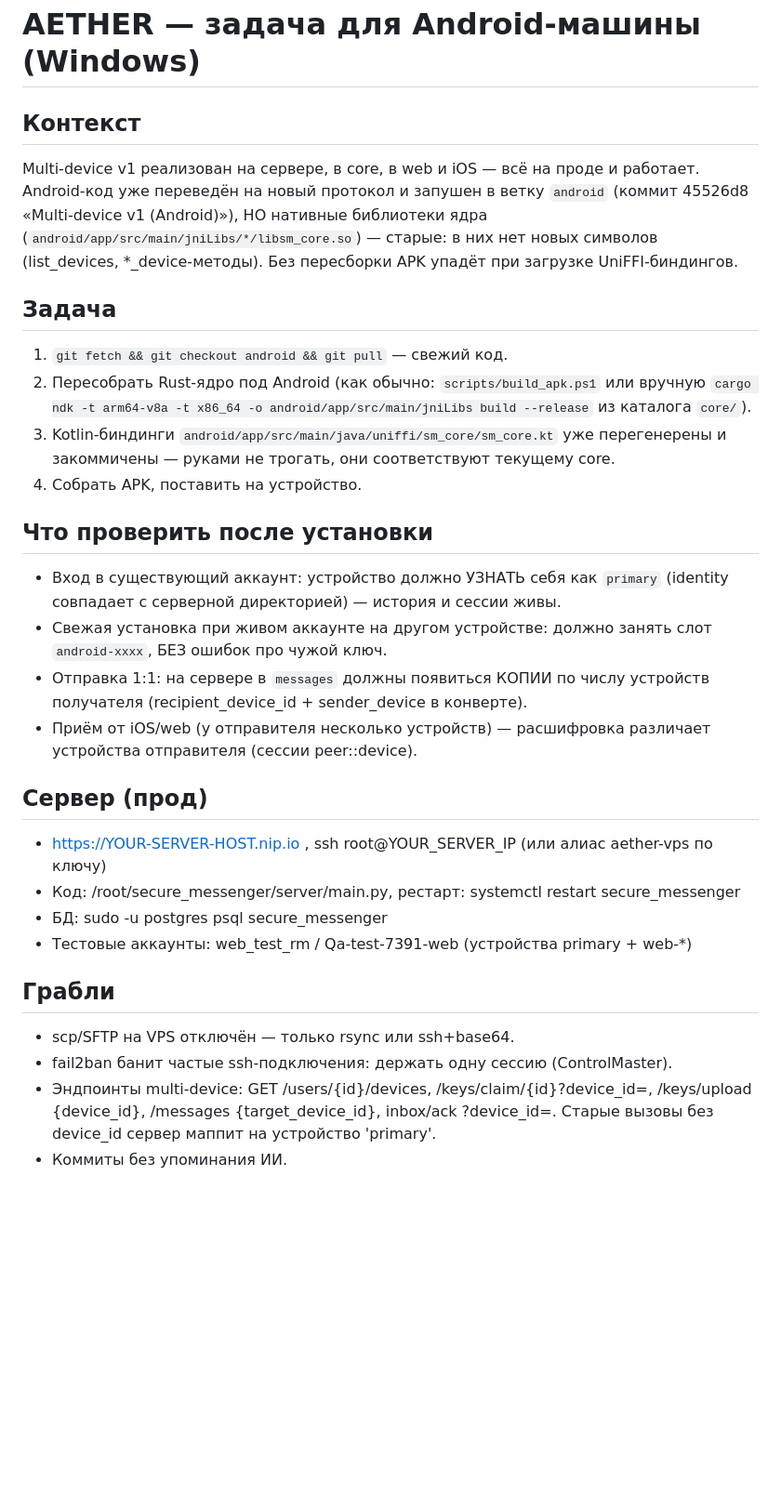
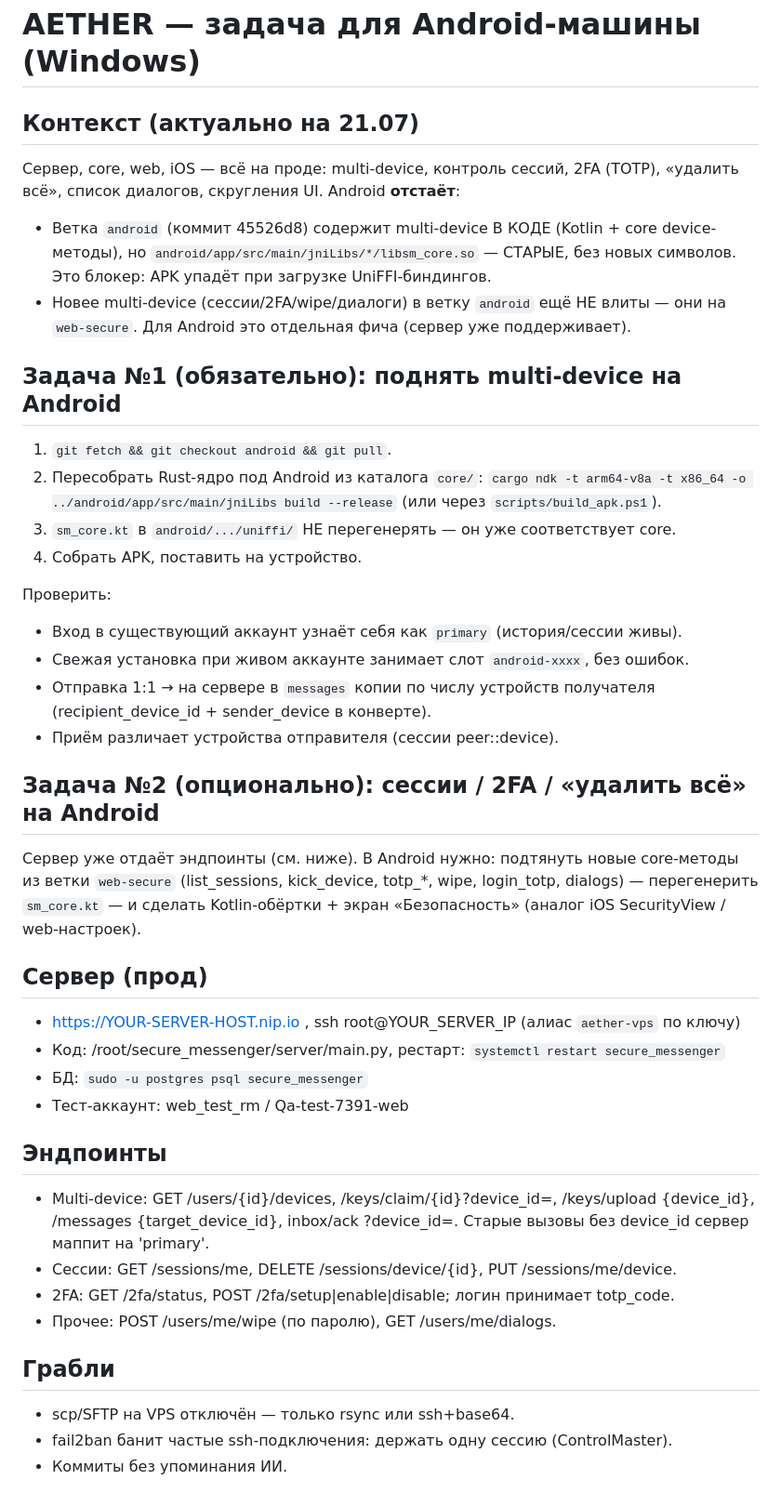
Before and after one commit to romantic52/AETHER.chat, a Markdown page: docs/handoff-android.md, the part around the change. Shown at 93% size. Rendered like a GitHub page; blank space fills up the shorter version.

Commit message:
docs: обновлён хэндофф Android — актуальное состояние (multi-device блокер + новые фичи)

```diff
--- a/docs/handoff-android.md
+++ b/docs/handoff-android.md
@@ -1,43 +1,51 @@
 # AETHER — задача для Android-машины (Windows)
 
-## Контекст
-Multi-device v1 реализован на сервере, в core, в web и iOS — всё на проде и работает.
-Android-код уже переведён на новый протокол и запушен в ветку `android`
-(коммит 45526d8 «Multi-device v1 (Android)»), НО нативные библиотеки ядра
-(`android/app/src/main/jniLibs/*/libsm_core.so`) — старые: в них нет новых
-символов (list_devices, *_device-методы). Без пересборки APK упадёт при
-загрузке UniFFI-биндингов.
+## Контекст (актуально на 21.07)
+Сервер, core, web, iOS — всё на проде: multi-device, контроль сессий, 2FA (TOTP),
+«удалить всё», список диалогов, скругления UI. Android **отстаёт**:
 
-## Задача
-1. `git fetch && git checkout android && git pull` — свежий код.
-2. Пересобрать Rust-ядро под Android (как обычно: `scripts/build_apk.ps1`
-   или вручную `cargo ndk -t arm64-v8a -t x86_64 -o android/app/src/main/jniLibs build --release`
-   из каталога `core/`).
-3. Kotlin-биндинги `android/app/src/main/java/uniffi/sm_core/sm_core.kt`
-   уже перегенерены и закоммичены — руками не трогать, они соответствуют
-   текущему core.
+- Ветка `android` (коммит 45526d8) содержит multi-device В КОДЕ (Kotlin + core
+  device-методы), но `android/app/src/main/jniLibs/*/libsm_core.so` — СТАРЫЕ,
+  без новых символов. Это блокер: APK упадёт при загрузке UniFFI-биндингов.
+- Новее multi-device (сессии/2FA/wipe/диалоги) в ветку `android` ещё НЕ влиты —
+  они на `web-secure`. Для Android это отдельная фича (сервер уже поддерживает).
+
+## Задача №1 (обязательно): поднять multi-device на Android
+1. `git fetch && git checkout android && git pull`.
+2. Пересобрать Rust-ядро под Android из каталога `core/`:
+   `cargo ndk -t arm64-v8a -t x86_64 -o ../android/app/src/main/jniLibs build --release`
+   (или через `scripts/build_apk.ps1`).
+3. `sm_core.kt` в `android/.../uniffi/` НЕ перегенерять — он уже соответствует core.
 4. Собрать APK, поставить на устройство.
 
-## Что проверить после установки
-- Вход в существующий аккаунт: устройство должно УЗНАТЬ себя как `primary`
-  (identity совпадает с серверной директорией) — история и сессии живы.
-- Свежая установка при живом аккаунте на другом устройстве: должно занять
-  слот `android-xxxx`, БЕЗ ошибок про чужой ключ.
-- Отправка 1:1: на сервере в `messages` должны появиться КОПИИ по числу
-  устройств получателя (recipient_device_id + sender_device в конверте).
-- Приём от iOS/web (у отправителя несколько устройств) — расшифровка
-  различает устройства отправителя (сессии peer::device).
+Проверить:
+- Вход в существующий аккаунт узнаёт себя как `primary` (история/сессии живы).
+- Свежая установка при живом аккаунте занимает слот `android-xxxx`, без ошибок.
+- Отправка 1:1 → на сервере в `messages` копии по числу устройств получателя
+  (recipient_device_id + sender_device в конверте).
+- Приём различает устройства отправителя (сессии peer::device).
+
+## Задача №2 (опционально): сессии / 2FA / «удалить всё» на Android
+Сервер уже отдаёт эндпоинты (см. ниже). В Android нужно: подтянуть новые
+core-методы из ветки `web-secure` (list_sessions, kick_device, totp_*, wipe,
+login_totp, dialogs) — перегенерить `sm_core.kt` — и сделать Kotlin-обёртки +
+экран «Безопасность» (аналог iOS SecurityView / web-настроек).
 
 ## Сервер (прод)
-- https://YOUR-SERVER-HOST.nip.io , ssh root@YOUR_SERVER_IP (или алиас aether-vps по ключу)
-- Код: /root/secure_messenger/server/main.py, рестарт: systemctl restart secure_messenger
-- БД: sudo -u postgres psql secure_messenger
-- Тестовые аккаунты: web_test_rm / Qa-test-7391-web (устройства primary + web-*)
+- https://YOUR-SERVER-HOST.nip.io , ssh root@YOUR_SERVER_IP (алиас `aether-vps` по ключу)
+- Код: /root/secure_messenger/server/main.py, рестарт: `systemctl restart secure_messenger`
+- БД: `sudo -u postgres psql secure_messenger`
+- Тест-аккаунт: web_test_rm / Qa-test-7391-web
+
+## Эндпоинты
+- Multi-device: GET /users/{id}/devices, /keys/claim/{id}?device_id=,
+  /keys/upload {device_id}, /messages {target_device_id}, inbox/ack ?device_id=.
+  Старые вызовы без device_id сервер маппит на 'primary'.
+- Сессии: GET /sessions/me, DELETE /sessions/device/{id}, PUT /sessions/me/device.
+- 2FA: GET /2fa/status, POST /2fa/setup|enable|disable; логин принимает totp_code.
+- Прочее: POST /users/me/wipe (по паролю), GET /users/me/dialogs.
 
 ## Грабли
 - scp/SFTP на VPS отключён — только rsync или ssh+base64.
 - fail2ban банит частые ssh-подключения: держать одну сессию (ControlMaster).
-- Эндпоинты multi-device: GET /users/{id}/devices, /keys/claim/{id}?device_id=,
-  /keys/upload {device_id}, /messages {target_device_id}, inbox/ack ?device_id=.
-  Старые вызовы без device_id сервер маппит на устройство 'primary'.
 - Коммиты без упоминания ИИ.
```
